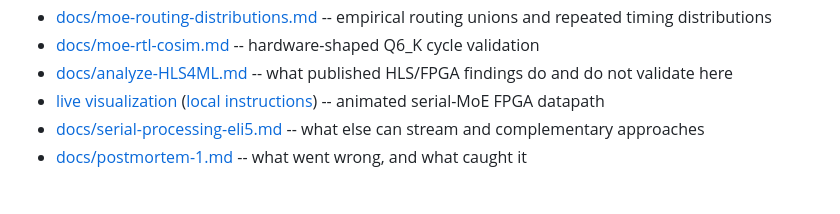
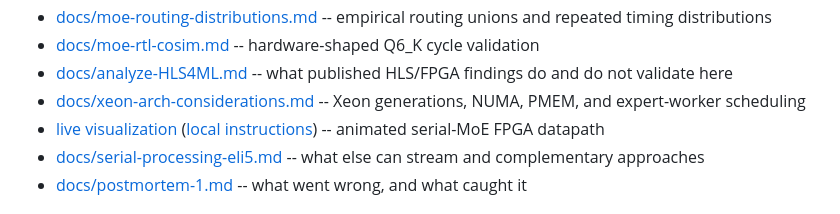
Before and after one commit to sw-ml-study/emufpga, a Markdown page: README.md, the part around the change. Rendered like a GitHub page.

Commit message:
Document Xeon MoE streaming considerations

```diff
--- a/README.md
+++ b/README.md
@@ -185,6 +185,7 @@ would have been unfalsifiable anyway.
 - [docs/moe-routing-distributions.md](docs/moe-routing-distributions.md) -- empirical routing unions and repeated timing distributions
 - [docs/moe-rtl-cosim.md](docs/moe-rtl-cosim.md) -- hardware-shaped Q6_K cycle validation
 - [docs/analyze-HLS4ML.md](docs/analyze-HLS4ML.md) -- what published HLS/FPGA findings do and do not validate here
+- [docs/xeon-arch-considerations.md](docs/xeon-arch-considerations.md) -- Xeon generations, NUMA, PMEM, and expert-worker scheduling
 - [live visualization](https://sw-ml-study.github.io/emufpga/) ([local instructions](visualization/README.md)) -- animated serial-MoE FPGA datapath
 - [docs/serial-processing-eli5.md](docs/serial-processing-eli5.md) -- what else can stream and complementary approaches
 - [docs/postmortem-1.md](docs/postmortem-1.md) -- what went wrong, and what caught it
```
Also changed, not shown: docs/xeon-arch-considerations.md (added, +276 -0 lines).
